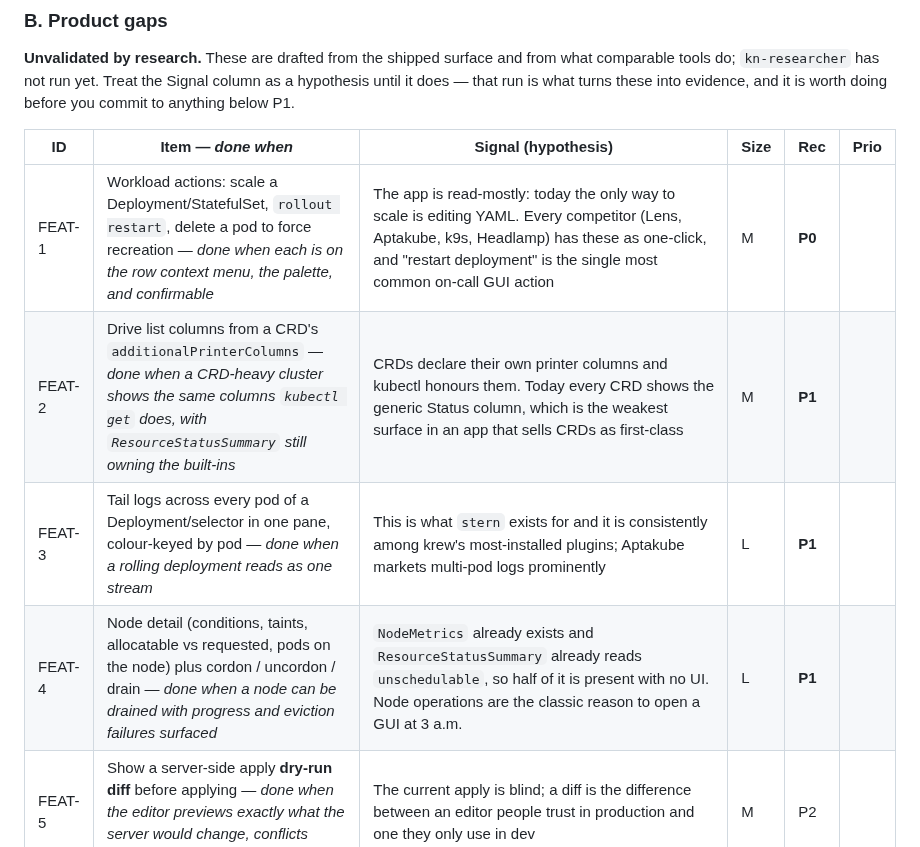
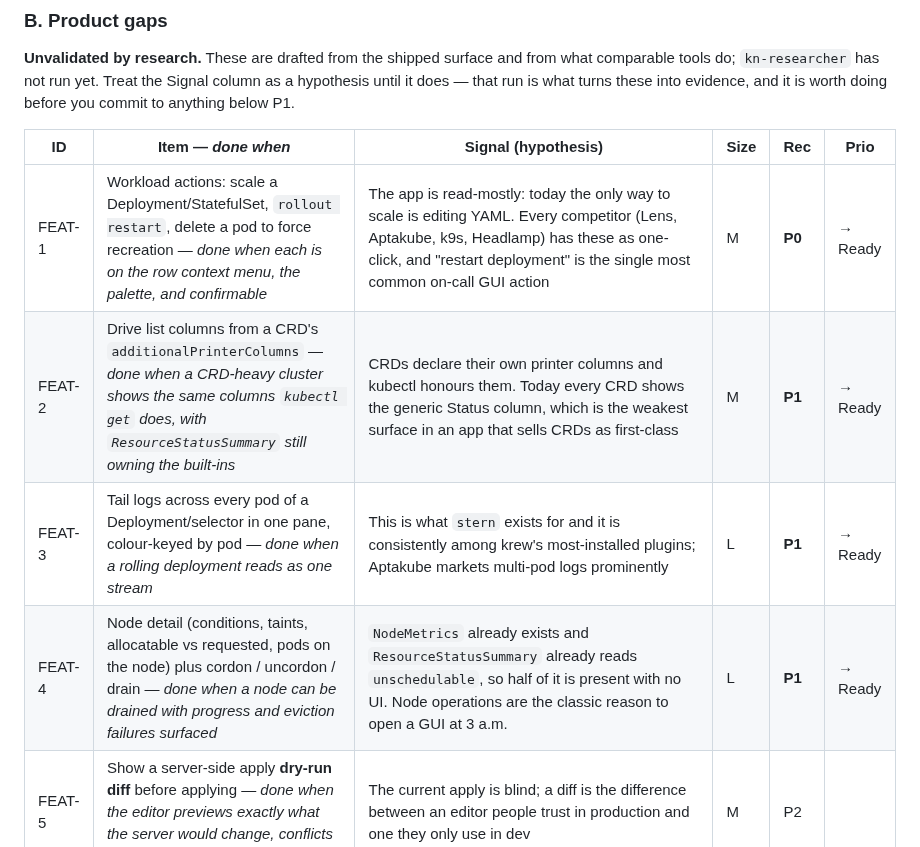
Before and after one commit to Shman4ik/kubeNimbus, a Markdown page: docs/BACKLOG.md, the part around one of its changes. GitHub-like rendering.

```diff
--- a/docs/BACKLOG.md
+++ b/docs/BACKLOG.md
@@ -69,10 +83,10 @@ evidence, and it is worth doing before you commit to anything below P1.
 
 | ID | Item — *done when* | Signal (hypothesis) | Size | Rec | Prio |
 |---|---|---|---|---|---|
-| FEAT-1 | Workload actions: scale a Deployment/StatefulSet, `rollout restart`, delete a pod to force recreation — *done when each is on the row context menu, the palette, and confirmable* | The app is read-mostly: today the only way to scale is editing YAML. Every competitor (Lens, Aptakube, k9s, Headlamp) has these as one-click, and "restart deployment" is the single most common on-call GUI action | M | **P0** | |
-| FEAT-2 | Drive list columns from a CRD's `additionalPrinterColumns` — *done when a CRD-heavy cluster shows the same columns `kubectl get` does, with `ResourceStatusSummary` still owning the built-ins* | CRDs declare their own printer columns and kubectl honours them. Today every CRD shows the generic Status column, which is the weakest surface in an app that sells CRDs as first-class | M | **P1** | |
-| FEAT-3 | Tail logs across every pod of a Deployment/selector in one pane, colour-keyed by pod — *done when a rolling deployment reads as one stream* | This is what `stern` exists for and it is consistently among krew's most-installed plugins; Aptakube markets multi-pod logs prominently | L | **P1** | |
-| FEAT-4 | Node detail (conditions, taints, allocatable vs requested, pods on the node) plus cordon / uncordon / drain — *done when a node can be drained with progress and eviction failures surfaced* | `NodeMetrics` already exists and `ResourceStatusSummary` already reads `unschedulable`, so half of it is present with no UI. Node operations are the classic reason to open a GUI at 3 a.m. | L | **P1** | |
+| FEAT-1 | Workload actions: scale a Deployment/StatefulSet, `rollout restart`, delete a pod to force recreation — *done when each is on the row context menu, the palette, and confirmable* | The app is read-mostly: today the only way to scale is editing YAML. Every competitor (Lens, Aptakube, k9s, Headlamp) has these as one-click, and "restart deployment" is the single most common on-call GUI action | M | **P0** |  → Ready |
+| FEAT-2 | Drive list columns from a CRD's `additionalPrinterColumns` — *done when a CRD-heavy cluster shows the same columns `kubectl get` does, with `ResourceStatusSummary` still owning the built-ins* | CRDs declare their own printer columns and kubectl honours them. Today every CRD shows the generic Status column, which is the weakest surface in an app that sells CRDs as first-class | M | **P1** |  → Ready |
+| FEAT-3 | Tail logs across every pod of a Deployment/selector in one pane, colour-keyed by pod — *done when a rolling deployment reads as one stream* | This is what `stern` exists for and it is consistently among krew's most-installed plugins; Aptakube markets multi-pod logs prominently | L | **P1** |  → Ready |
+| FEAT-4 | Node detail (conditions, taints, allocatable vs requested, pods on the node) plus cordon / uncordon / drain — *done when a node can be drained with progress and eviction failures surfaced* | `NodeMetrics` already exists and `ResourceStatusSummary` already reads `unschedulable`, so half of it is present with no UI. Node operations are the classic reason to open a GUI at 3 a.m. | L | **P1** |  → Ready |
 | FEAT-5 | Show a server-side apply **dry-run diff** before applying — *done when the editor previews exactly what the server would change, conflicts included* | The current apply is blind; a diff is the difference between an editor people trust in production and one they only use in dev | M | P2 | |
 | FEAT-6 | Multi-select in the resource list + bulk delete with one confirmation naming the count | Deleting eight failed pods is currently eight round-trips through a two-step confirm | M | P2 | |
 | FEAT-7 | A port-forward manager: every active forward in one place, surviving the tab that started it | Forwards die with their tab today, and there is no way to see what is still listening | M | P2 | |
```
Also changed, not shown: other parts of docs/BACKLOG.md (+31 -17 lines).
